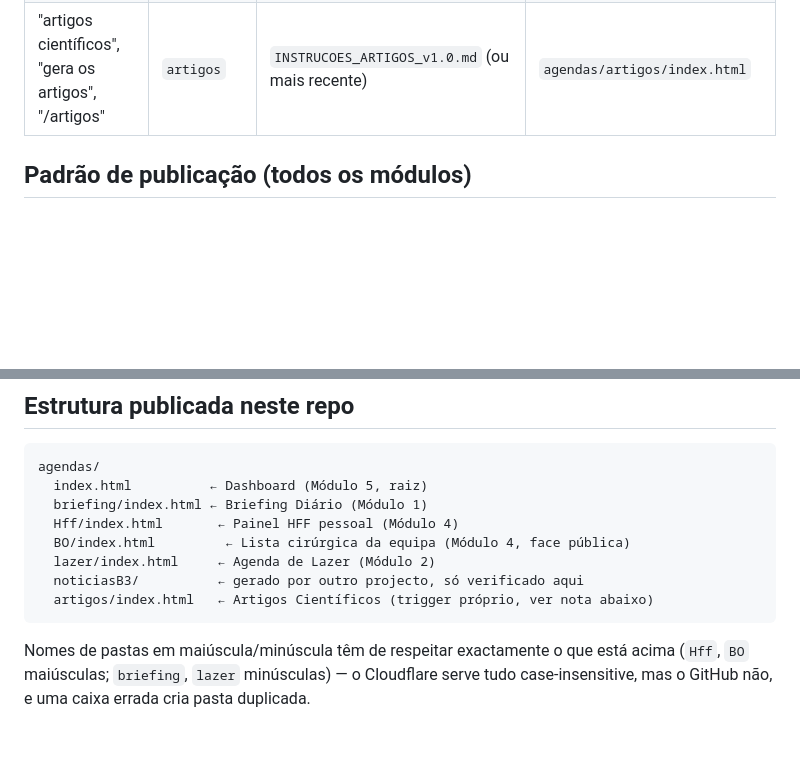
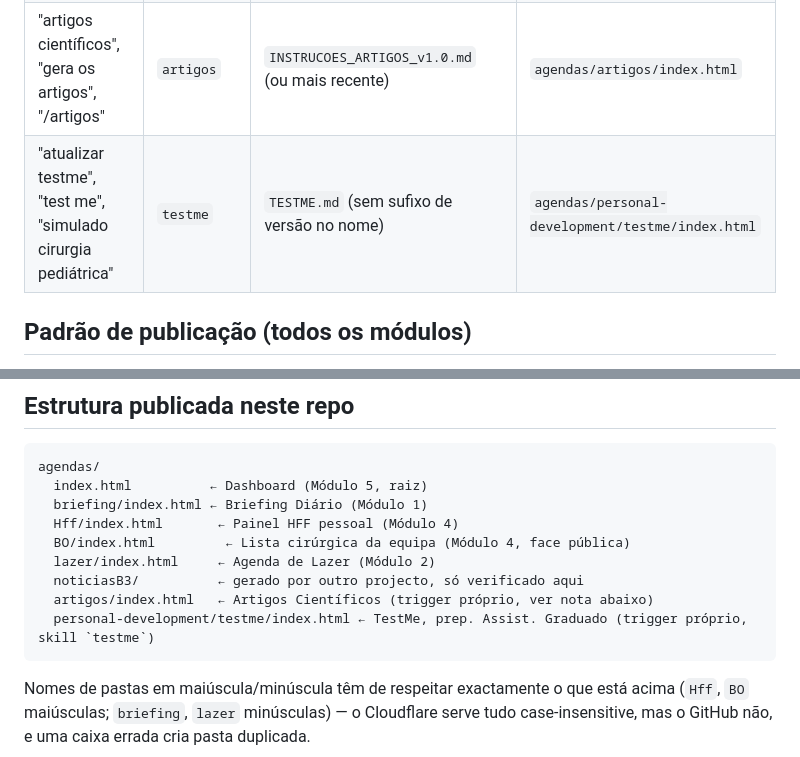
Before and after one commit to rafaielcc/personal-system, a Markdown page: agendas/CLAUDE.md, 2 parts joined by grey strips. Drawn GitHub-style; blank space fills up the shorter version.

Commit message:
Criar skill testme (trigger "atualizar testme")
Aponta para TESTME.md no Drive, seguindo o mesmo padrão dos outros
módulos da Agenda. Regista a fonte de estado (Sheet Espelho_testme,
via Apps Script já publicado) e a distinção execução local vs. nuvem,
já que o módulo foi desenhado primeiro para correr localmente.

````diff
--- a/agendas/CLAUDE.md
+++ b/agendas/CLAUDE.md
@@ -35,6 +35,7 @@ Todos os documentos de instrução dos módulos da Agenda (e o `SYSTEM_PROMPT_v6
 | "agenda de lazer", "eventos em Lisboa", "o que há para fazer" | `agenda-de-lazer` | `AGENDA_LAZER_INSTRUCOES*` (mais recente, sem sufixo fixo — ver nota acima) | `agendas/lazer/index.html` |
 | "painel hff", "agenda de trabalho", "cirurgias hoje", "lista bo" | `agenda-de-trabalho` | `INSTRUCOES_PAINEL_HFF_v5.0.md` | `agendas/Hff/index.html` + `agendas/BO/index.html` |
 | "artigos científicos", "gera os artigos", "/artigos" | `artigos` | `INSTRUCOES_ARTIGOS_v1.0.md` (ou mais recente) | `agendas/artigos/index.html` |
+| "atualizar testme", "test me", "simulado cirurgia pediátrica" | `testme` | `TESTME.md` (sem sufixo de versão no nome) | `agendas/personal-development/testme/index.html` |
 
 ## Padrão de publicação (todos os módulos)
 
@@ -53,6 +54,7 @@ agendas/
   lazer/index.html     ← Agenda de Lazer (Módulo 2)
   noticiasB3/          ← gerado por outro projecto, só verificado aqui
   artigos/index.html   ← Artigos Científicos (trigger próprio, ver nota abaixo)
+  personal-development/testme/index.html ← TestMe, prep. Assist. Graduado (trigger próprio, skill `testme`)
 ```
 Nomes de pastas em maiúscula/minúscula têm de respeitar exactamente o que está acima (`Hff`, `BO` maiúsculas; `briefing`, `lazer` minúsculas) — o Cloudflare serve tudo case-insensitive, mas o GitHub não, e uma caixa errada cria pasta duplicada.
 
````
Also changed, not shown: 1 other file.
